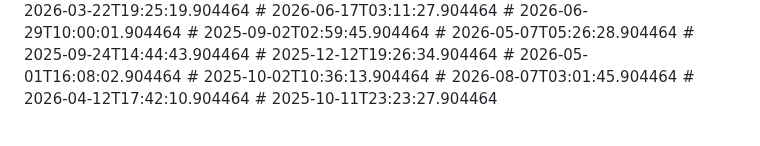
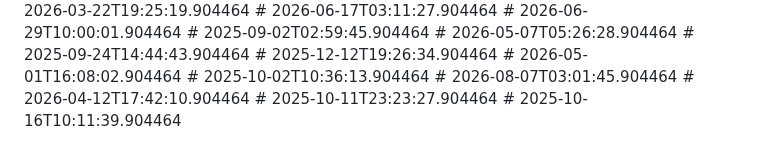
Before and after one commit to nytheon/Ai-Chatbot, a Markdown page: README.md, the part around the change. GitHub-like rendering.

Commit message:
ci: config update

```diff
--- a/README.md
+++ b/README.md
@@ -180,3 +180,4 @@ Licensed under the [MIT License](LICENSE).
 # 2026-08-07T03:01:45.904464
 # 2026-04-12T17:42:10.904464
 # 2025-10-11T23:23:27.904464
+# 2025-10-16T10:11:39.904464
```
